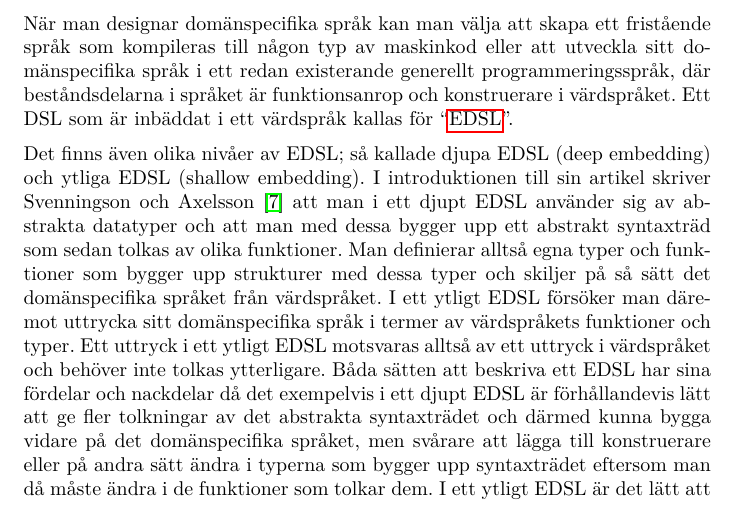
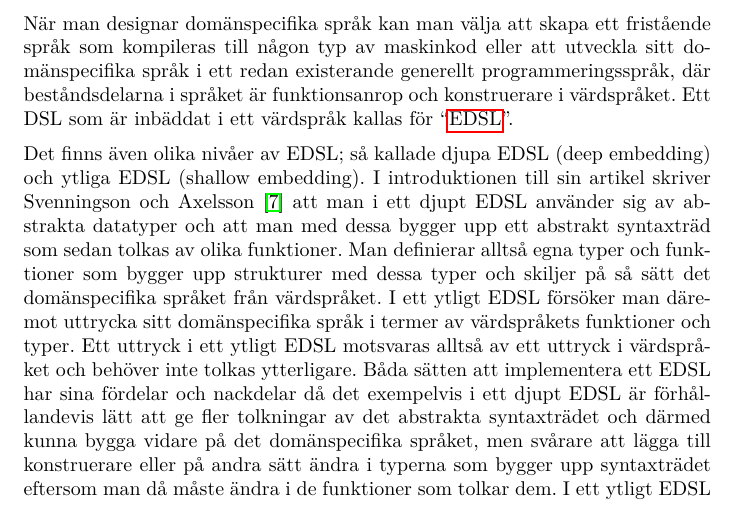
Before and after one commit to DSLsofMath/BScProj2016, a LaTeX document (Dokument/Rapport/rapport.tex): part of page 12 of 37, cut so that both start at the same text. Compiled offline with pdfLaTeX.

Commit message:
Beskriva DSL blev implementera DSL.

```diff
--- a/Dokument/Rapport/rapport.tex
+++ b/Dokument/Rapport/rapport.tex
@@ -414,11 +414,10 @@ domänspecifika språket från värdspråket. I ett ytligt EDSL försöker
 man däremot uttrycka sitt domänspecifika språk i termer av
 värdspråkets funktioner och typer. Ett uttryck i ett ytligt EDSL
 motsvaras alltså av ett uttryck i värdspråket och behöver inte tolkas
-ytterligare. Båda sätten att beskriva %är beskriva rätt ord?
-ett EDSL har sina fördelar och nackdelar då det exempelvis i ett djupt
-EDSL är förhållandevis lätt att ge fler tolkningar av det abstrakta
-syntaxträdet och därmed kunna bygga vidare på det domänspecifika
-språket, men svårare att lägga till konstruerare eller på andra sätt
-ändra i typerna som bygger upp syntaxträdet eftersom man då måste
-ändra i de funktioner som tolkar dem. I ett ytligt EDSL är det lätt
-att lägga till konstruerare och typer eftersom man bara måste kunna
+ytterligare. Båda sätten att implementera ett EDSL har sina fördelar
+och nackdelar då det exempelvis i ett djupt EDSL är förhållandevis
+lätt att ge fler tolkningar av det abstrakta syntaxträdet och därmed
+kunna bygga vidare på det domänspecifika språket, men svårare att
+lägga till konstruerare eller på andra sätt ändra i typerna som bygger
+upp syntaxträdet eftersom man då måste ändra i de funktioner som
+tolkar dem. I ett ytligt EDSL är det lätt att lägga till konstruerare
```
Also changed, not shown: Dokument/Rapport/rapport.tex (8 more changed lines).
